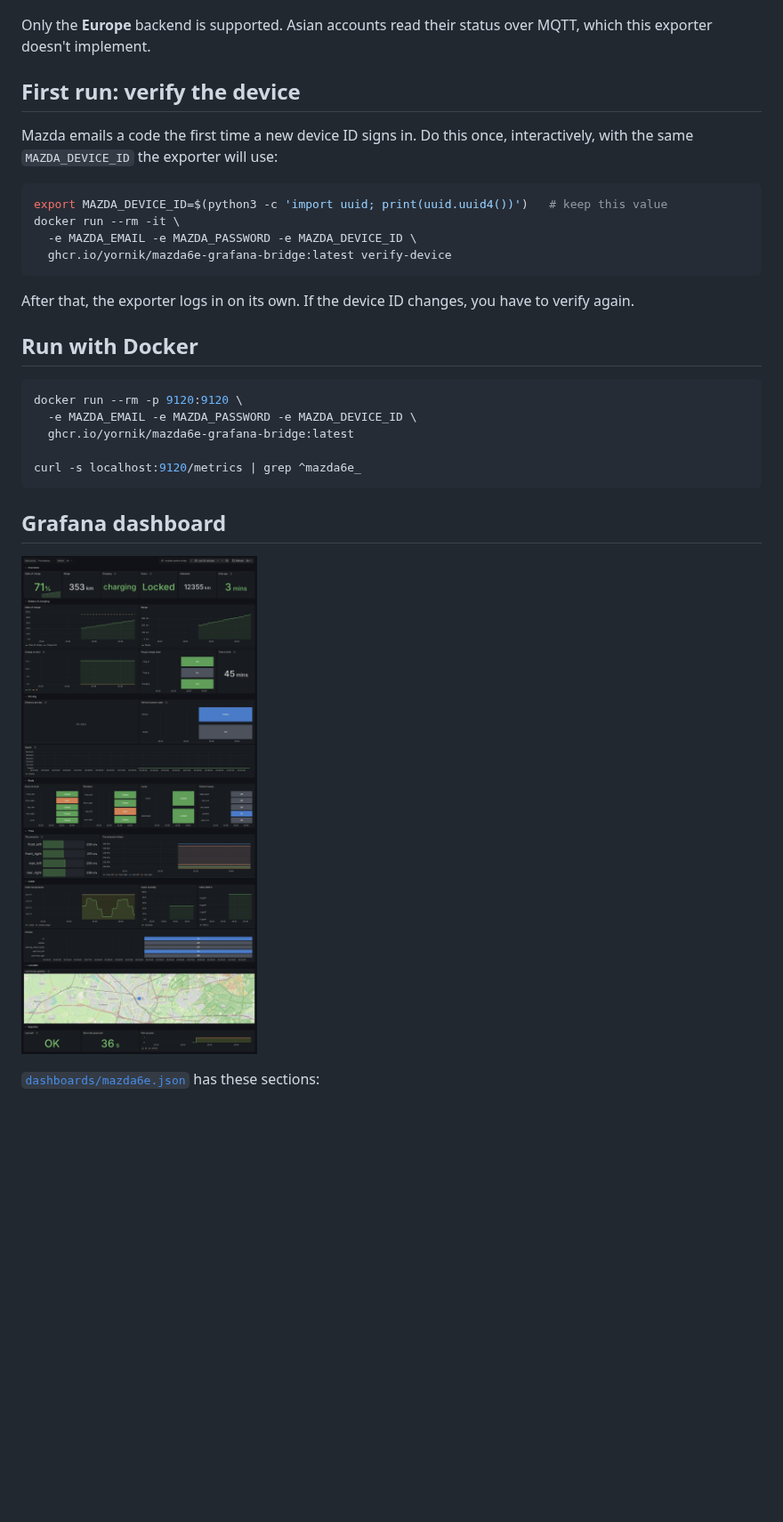
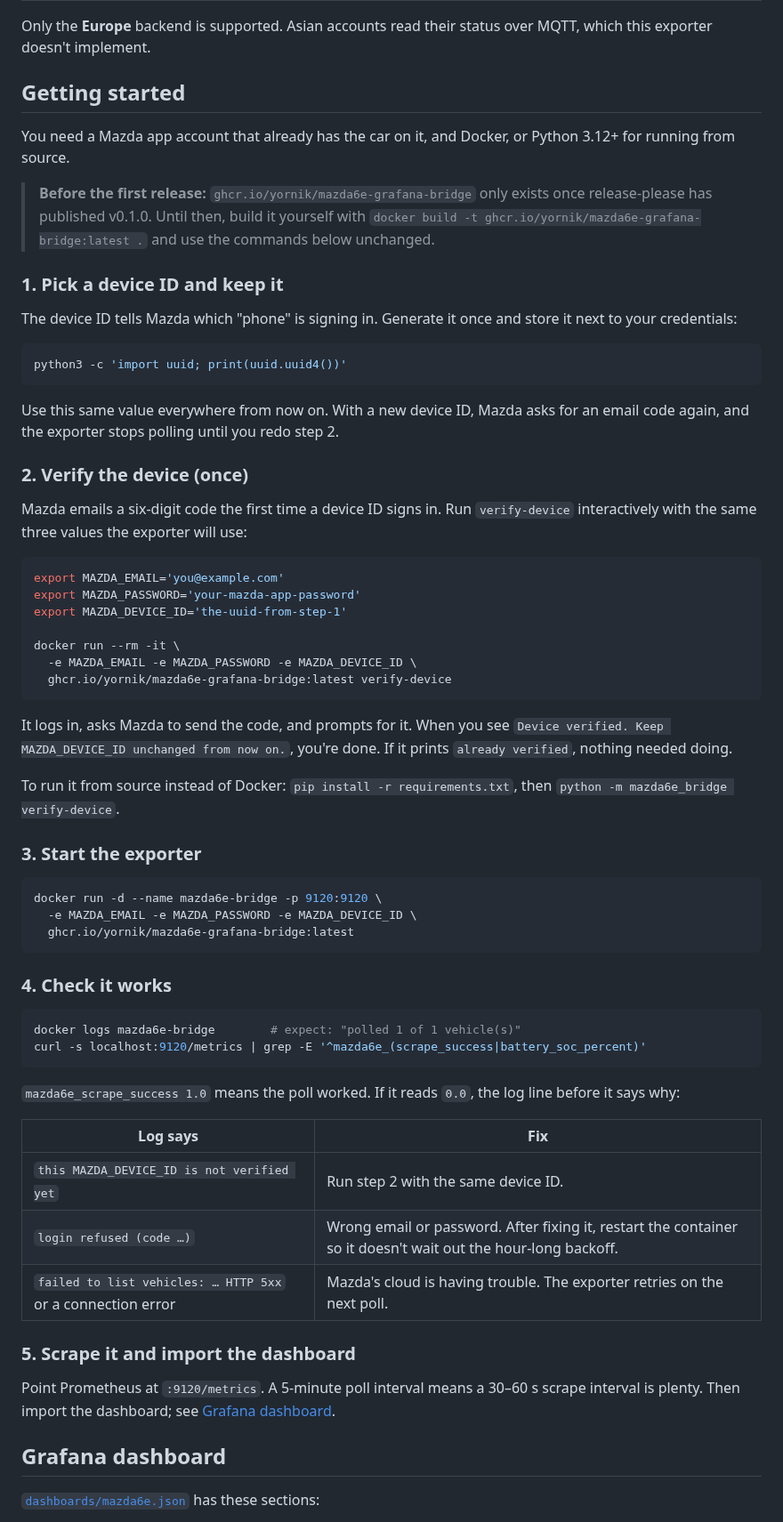
Before and after one commit to Yornik/mazda6e-grafana-bridge, a Markdown page: README.md, the part around one of its changes. Shown at 89% size. Rendered like a GitHub page; blank space fills up the shorter version.

````diff
--- a/README.md
+++ b/README.md
@@ -75,34 +80,81 @@ disappears, its series is removed, so a missing reading never shows as `0`.
 Only the **Europe** backend is supported. Asian accounts read their status over
 MQTT, which this exporter doesn't implement.
 
-## First run: verify the device
+## Getting started
 
-Mazda emails a code the first time a new device ID signs in. Do this once,
-interactively, with the same `MAZDA_DEVICE_ID` the exporter will use:
+You need a Mazda app account that already has the car on it, and Docker, or
+Python 3.12+ for running from source.
+
+> **Before the first release:** `ghcr.io/yornik/mazda6e-grafana-bridge` only
+> exists once release-please has published v0.1.0. Until then, build it
+> yourself with `docker build -t ghcr.io/yornik/mazda6e-grafana-bridge:latest .`
+> and use the commands below unchanged.
+
+### 1. Pick a device ID and keep it
+
+The device ID tells Mazda which "phone" is signing in. Generate it once and
+store it next to your credentials:
 
 ```bash
-export MAZDA_DEVICE_ID=$(python3 -c 'import uuid; print(uuid.uuid4())')   # keep this value
+python3 -c 'import uuid; print(uuid.uuid4())'
+```
+
+Use this same value everywhere from now on. With a new device ID, Mazda asks
+for an email code again, and the exporter stops polling until you redo step 2.
+
+### 2. Verify the device (once)
+
+Mazda emails a six-digit code the first time a device ID signs in. Run
+`verify-device` interactively with the same three values the exporter will use:
+
+```bash
+export MAZDA_EMAIL='you@example.com'
+export MAZDA_PASSWORD='your-mazda-app-password'
+export MAZDA_DEVICE_ID='the-uuid-from-step-1'
+
 docker run --rm -it \
   -e MAZDA_EMAIL -e MAZDA_PASSWORD -e MAZDA_DEVICE_ID \
   ghcr.io/yornik/mazda6e-grafana-bridge:latest verify-device
 ```
 
-After that, the exporter logs in on its own. If the device ID changes, you
-have to verify again.
+It logs in, asks Mazda to send the code, and prompts for it. When you see
+`Device verified. Keep MAZDA_DEVICE_ID unchanged from now on.`, you're done.
+If it prints `already verified`, nothing needed doing.
 
-## Run with Docker
+To run it from source instead of Docker: `pip install -r requirements.txt`, then
+`python -m mazda6e_bridge verify-device`.
+
+### 3. Start the exporter
 
 ```bash
-docker run --rm -p 9120:9120 \
+docker run -d --name mazda6e-bridge -p 9120:9120 \
   -e MAZDA_EMAIL -e MAZDA_PASSWORD -e MAZDA_DEVICE_ID \
   ghcr.io/yornik/mazda6e-grafana-bridge:latest
-
-curl -s localhost:9120/metrics | grep ^mazda6e_
 ```
 
+### 4. Check it works
+
+```bash
+docker logs mazda6e-bridge        # expect: "polled 1 of 1 vehicle(s)"
+curl -s localhost:9120/metrics | grep -E '^mazda6e_(scrape_success|battery_soc_percent)'
+```
+
+`mazda6e_scrape_success 1.0` means the poll worked. If it reads `0.0`, the log
+line before it says why:
+
+| Log says | Fix |
+| --- | --- |
+| `this MAZDA_DEVICE_ID is not verified yet` | Run step 2 with the same device ID. |
+| `login refused (code …)` | Wrong email or password. After fixing it, restart the container so it doesn't wait out the hour-long backoff. |
+| `failed to list vehicles: … HTTP 5xx` or a connection error | Mazda's cloud is having trouble. The exporter retries on the next poll. |
+
+### 5. Scrape it and import the dashboard
+
+Point Prometheus at `:9120/metrics`. A 5-minute poll interval means a 30–60 s
+scrape interval is plenty. Then import the dashboard; see
+[Grafana dashboard](#grafana-dashboard).
+
 ## Grafana dashboard
-
-![The Mazda 6e dashboard, rendered with test data](docs/dashboard.png)
 
 [`dashboards/mazda6e.json`](dashboards/mazda6e.json) has these sections:
 
````
Also changed, not shown: other parts of README.md (+74 -4 lines), docs/body.png (added), docs/cabin.png (added), docs/dashboard-dark.png (renamed from docs/dashboard.png), docs/dashboard-light.png (added), docs/overview.png (added).
